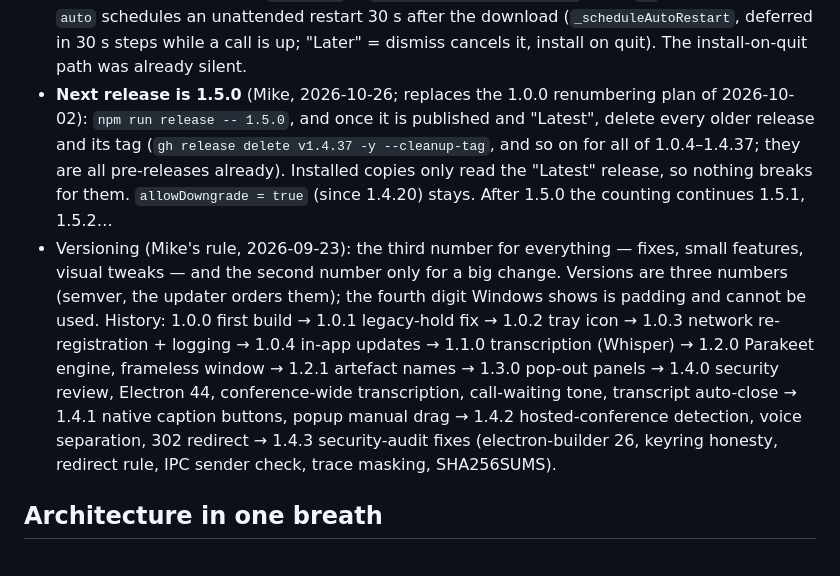
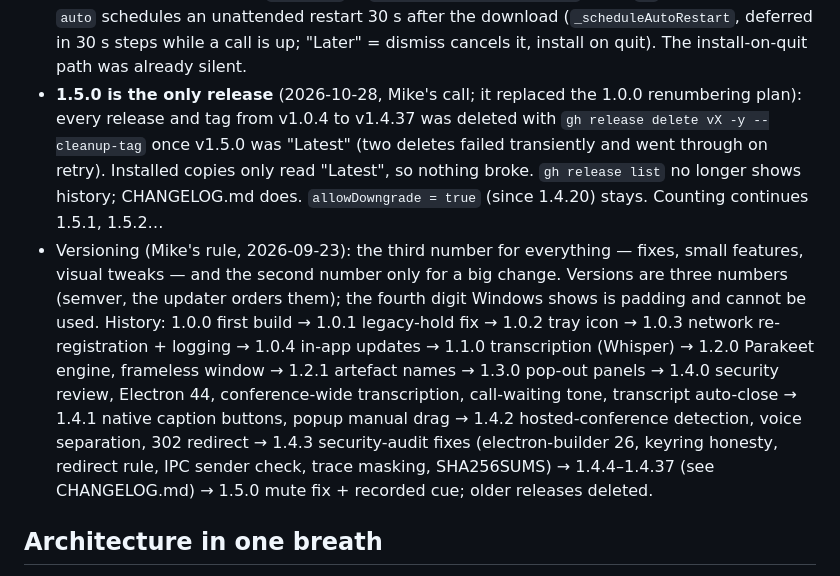
Before and after one commit to gxmonto/twinline, a Markdown page: CLAUDE.md, the part around the change. GitHub-like rendering.

Commit message:
Notes: 1.5.0 is the only published release
Co-Authored-By: Claude Fable 5.1 <noreply@anthropic.com>

```diff
--- a/CLAUDE.md
+++ b/CLAUDE.md
@@ -51,13 +51,13 @@ Rules:
   download (`_scheduleAutoRestart`, deferred in 30 s steps while a call is
   up; "Later" = dismiss cancels it, install on quit). The install-on-quit
   path was already silent.
-- **Next release is 1.5.0** (Mike, 2026-10-26; replaces the 1.0.0
-  renumbering plan of 2026-10-02): `npm run release -- 1.5.0`, and once it is
-  published and "Latest", delete every older release and its tag
-  (`gh release delete v1.4.37 -y --cleanup-tag`, and so on for all of
-  1.0.4–1.4.37; they are all pre-releases already). Installed copies only read
-  the "Latest" release, so nothing breaks for them. `allowDowngrade = true`
-  (since 1.4.20) stays. After 1.5.0 the counting continues 1.5.1, 1.5.2…
+- **1.5.0 is the only release** (2026-10-28, Mike's call; it replaced the
+  1.0.0 renumbering plan): every release and tag from v1.0.4 to v1.4.37 was
+  deleted with `gh release delete vX -y --cleanup-tag` once v1.5.0 was
+  "Latest" (two deletes failed transiently and went through on retry).
+  Installed copies only read "Latest", so nothing broke. `gh release list`
+  no longer shows history; CHANGELOG.md does. `allowDowngrade = true` (since
+  1.4.20) stays. Counting continues 1.5.1, 1.5.2…
 - Versioning (Mike's rule, 2026-09-23): the third number for everything —
   fixes, small features, visual tweaks — and the second number only for a big
   change. Versions are three numbers (semver, the updater orders them); the
@@ -69,7 +69,8 @@ Rules:
   tone, transcript auto-close → 1.4.1 native caption buttons, popup manual drag →
   1.4.2 hosted-conference detection, voice separation, 302 redirect → 1.4.3
   security-audit fixes (electron-builder 26, keyring honesty, redirect rule,
-  IPC sender check, trace masking, SHA256SUMS).
+  IPC sender check, trace masking, SHA256SUMS) → 1.4.4–1.4.37 (see CHANGELOG.md)
+  → 1.5.0 mute fix + recorded cue; older releases deleted.
 
 ## Architecture in one breath
 
```
